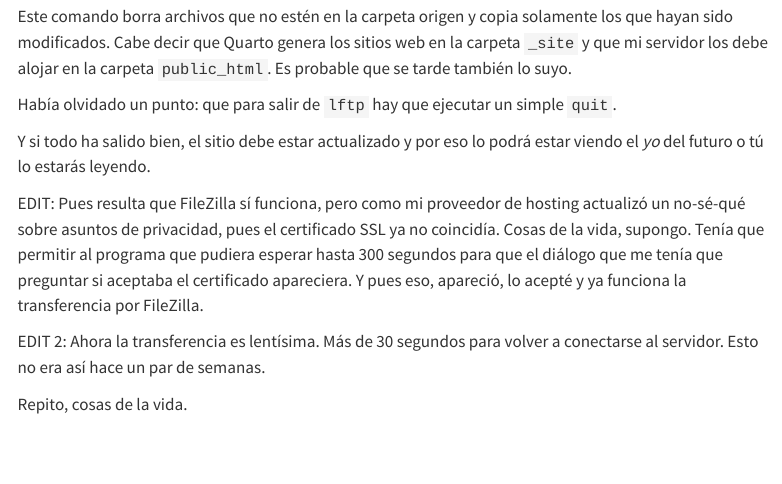
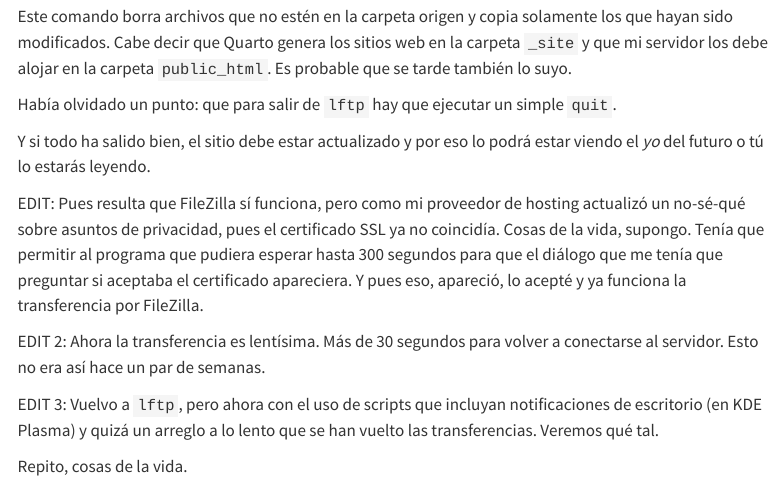
Before and after one commit to lemendozaru/HolzTankWebsite, a Quarto document (blog/entradas/lftp.qmd): the page in a window 1100 px wide, from 2020 px down. Rendered offline with R 4.5, knitr and Pandoc in place of Quarto, with nearby package versions; menus at the side of the page are left out.

Commit message:
Entrada sobre lftp actualizada

```diff
--- a/blog/entradas/lftp.qmd
+++ b/blog/entradas/lftp.qmd
@@ -65,4 +65,6 @@ EDIT: Pues resulta que FileZilla sí funciona, pero como mi proveedor de hosting
 
 EDIT 2: Ahora la transferencia es lentísima. Más de 30 segundos para volver a conectarse al servidor. Esto no era así hace un par de semanas.
 
+EDIT 3: Vuelvo a `lftp`, pero ahora con el uso de scripts que incluyan notificaciones de escritorio (en KDE Plasma) y quizá un arreglo a lo lento que se han vuelto las transferencias. Veremos qué tal.
+
 Repito, cosas de la vida.
```
